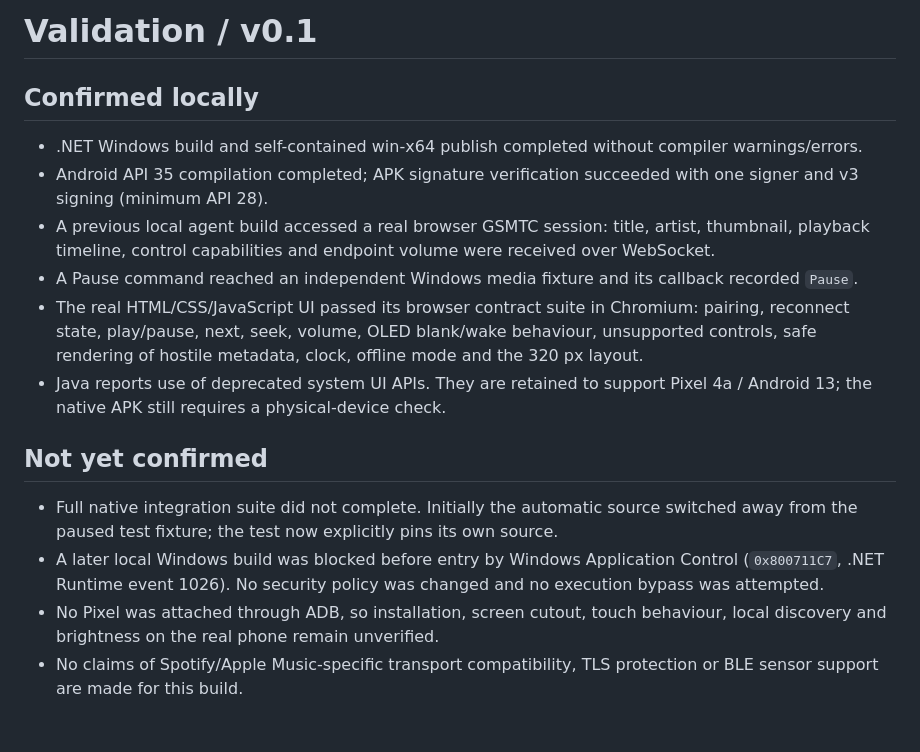
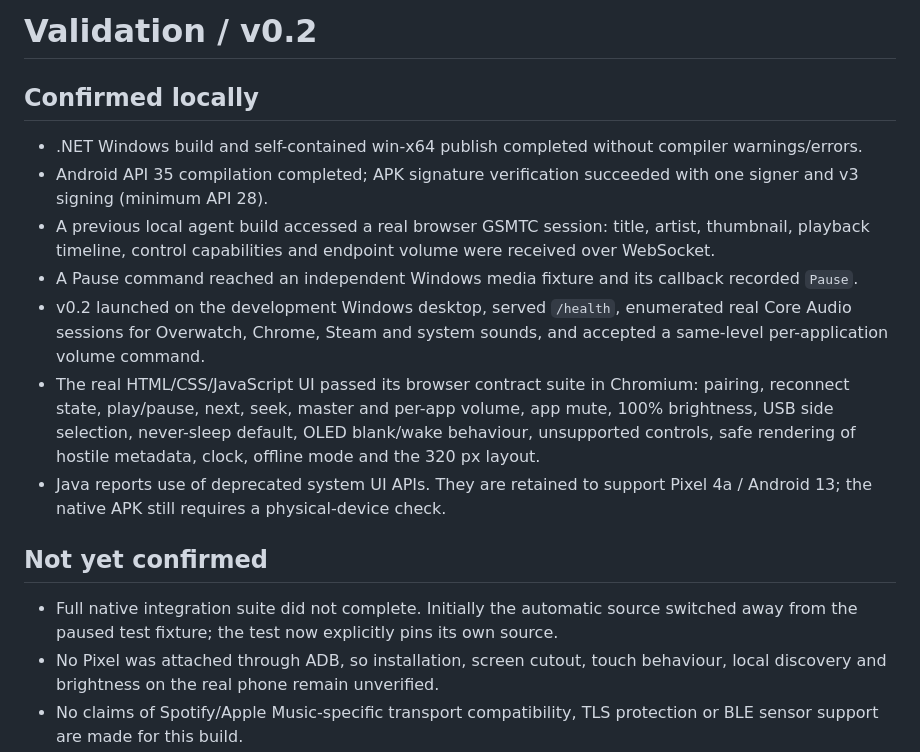
Before and after one commit to kirilkaratitsyn/pixel-companion, a Markdown page: VALIDATION.md, the part around the change. GitHub-like rendering; blank space fills up the shorter version.

```diff
--- a/VALIDATION.md
+++ b/VALIDATION.md
@@ -1,4 +1,4 @@
-# Validation / v0.1
+# Validation / v0.2
 
 ## Confirmed locally
 
@@ -6,13 +6,13 @@
 - Android API 35 compilation completed; APK signature verification succeeded with one signer and v3 signing (minimum API 28).
 - A previous local agent build accessed a real browser GSMTC session: title, artist, thumbnail, playback timeline, control capabilities and endpoint volume were received over WebSocket.
 - A Pause command reached an independent Windows media fixture and its callback recorded `Pause`.
-- The real HTML/CSS/JavaScript UI passed its browser contract suite in Chromium: pairing, reconnect state, play/pause, next, seek, volume, OLED blank/wake behaviour, unsupported controls, safe rendering of hostile metadata, clock, offline mode and the 320 px layout.
+- v0.2 launched on the development Windows desktop, served `/health`, enumerated real Core Audio sessions for Overwatch, Chrome, Steam and system sounds, and accepted a same-level per-application volume command.
+- The real HTML/CSS/JavaScript UI passed its browser contract suite in Chromium: pairing, reconnect state, play/pause, next, seek, master and per-app volume, app mute, 100% brightness, USB side selection, never-sleep default, OLED blank/wake behaviour, unsupported controls, safe rendering of hostile metadata, clock, offline mode and the 320 px layout.
 - Java reports use of deprecated system UI APIs. They are retained to support Pixel 4a / Android 13; the native APK still requires a physical-device check.
 
 ## Not yet confirmed
 
 - Full native integration suite did not complete. Initially the automatic source switched away from the paused test fixture; the test now explicitly pins its own source.
-- A later local Windows build was blocked before entry by Windows Application Control (`0x800711C7`, .NET Runtime event 1026). No security policy was changed and no execution bypass was attempted.
 - No Pixel was attached through ADB, so installation, screen cutout, touch behaviour, local discovery and brightness on the real phone remain unverified.
 - No claims of Spotify/Apple Music-specific transport compatibility, TLS protection or BLE sensor support are made for this build.
 
```
Also changed, not shown: README.md (+9 -9 lines), docs/protocol.md (+3 -3 lines), docs/ui-mixer.png (added), 16 other files.
